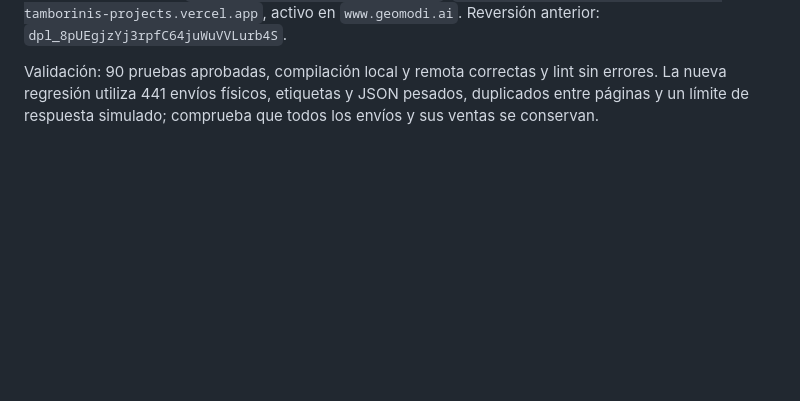
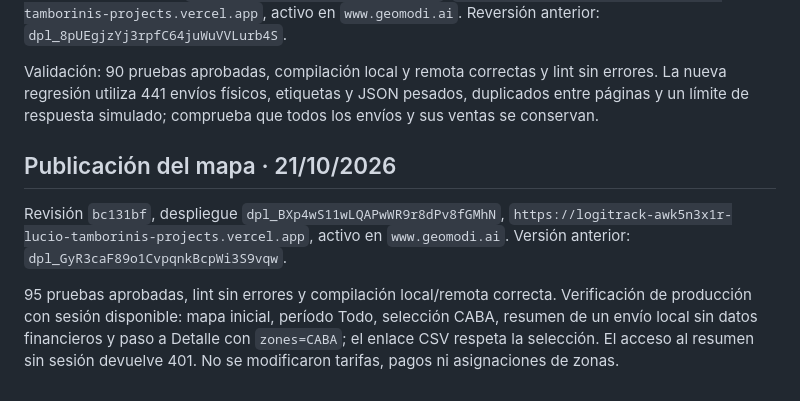
Before and after one commit to luchimbo/logitrack, a Markdown page: docs/zonas-ventas-costos.md, the part around the change. GitHub-like rendering; blank space fills up the shorter version.

Commit message:
Documentar publicación y comprobación del mapa financiero

```diff
--- a/docs/zonas-ventas-costos.md
+++ b/docs/zonas-ventas-costos.md
@@ -108,3 +108,15 @@ Validación: 90 pruebas aprobadas, compilación local y remota correctas y lint
 sin errores. La nueva regresión utiliza 441 envíos físicos, etiquetas y JSON
 pesados, duplicados entre páginas y un límite de respuesta simulado; comprueba
 que todos los envíos y sus ventas se conservan.
+
+## Publicación del mapa · 21/10/2026
+
+Revisión `bc131bf`, despliegue `dpl_BXp4wS11wLQAPwWR9r8dPv8fGMhN`,
+`https://logitrack-awk5n3x1r-lucio-tamborinis-projects.vercel.app`, activo en
+`www.geomodi.ai`. Versión anterior: `dpl_GyR3caF89o1CvpqnkBcpWi3S9vqw`.
+
+95 pruebas aprobadas, lint sin errores y compilación local/remota correcta.
+Verificación de producción con sesión disponible: mapa inicial, período Todo,
+selección CABA, resumen de un envío local sin datos financieros y paso a Detalle
+con `zones=CABA`; el enlace CSV respeta la selección. El acceso al resumen sin
+sesión devuelve 401. No se modificaron tarifas, pagos ni asignaciones de zonas.
```
